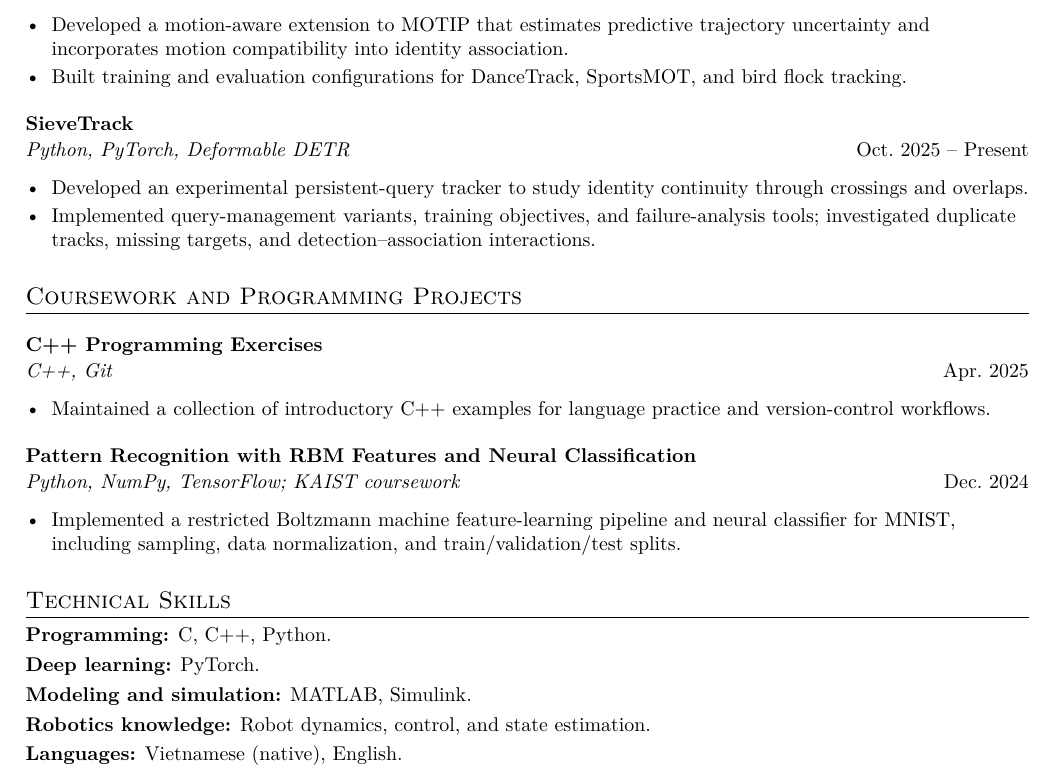
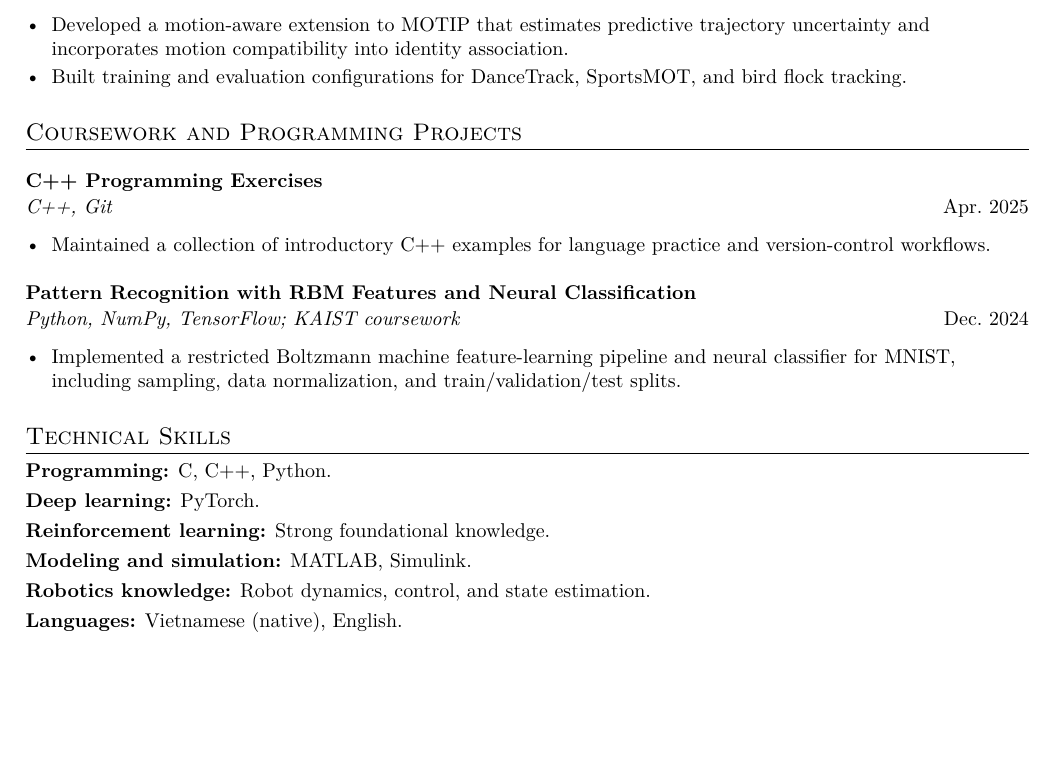
Before and after one commit to duongtranth/CV, a LaTeX document (main.tex, which reads sections/portfolio.tex): part of page 3 of 3, cut so that both start at the same text, the shorter picture padded with empty space. Compiled offline with pdfLaTeX.

Commit message:
Remove SieveTrack and add reinforcement learning foundations

```diff
--- a/sections/portfolio.tex
+++ b/sections/portfolio.tex
@@ -4,12 +4,6 @@
 \cvItemsStart
 \item Developed a motion-aware extension to MOTIP that estimates predictive trajectory uncertainty and incorporates motion compatibility into identity association.
 \item Built training and evaluation configurations for DanceTrack, SportsMOT, and bird flock tracking.
-\cvItemsEnd
-
-\project{SieveTrack}{Python, PyTorch, Deformable DETR}{Oct.\ 2025 -- Present}
-\cvItemsStart
-\item Developed an experimental persistent-query tracker to study identity continuity through crossings and overlaps.
-\item Implemented query-management variants, training objectives, and failure-analysis tools; investigated duplicate tracks, missing targets, and detection--association interactions.
 \cvItemsEnd
 
 \section{Coursework and Programming Projects}
@@ -26,6 +20,7 @@
 \section{Technical Skills}
 \textbf{Programming:} C, C++, Python.\\[3pt]
 \textbf{Deep learning:} PyTorch.\\[3pt]
+\textbf{Reinforcement learning:} Strong foundational knowledge.\\[3pt]
 \textbf{Modeling and simulation:} MATLAB, Simulink.\\[3pt]
 \textbf{Robotics knowledge:} Robot dynamics, control, and state estimation.\\[3pt]
 \textbf{Languages:} Vietnamese (native), English.
```
Also changed, not shown: Tran_The_Duong_CV.pdf, 1 other file.
